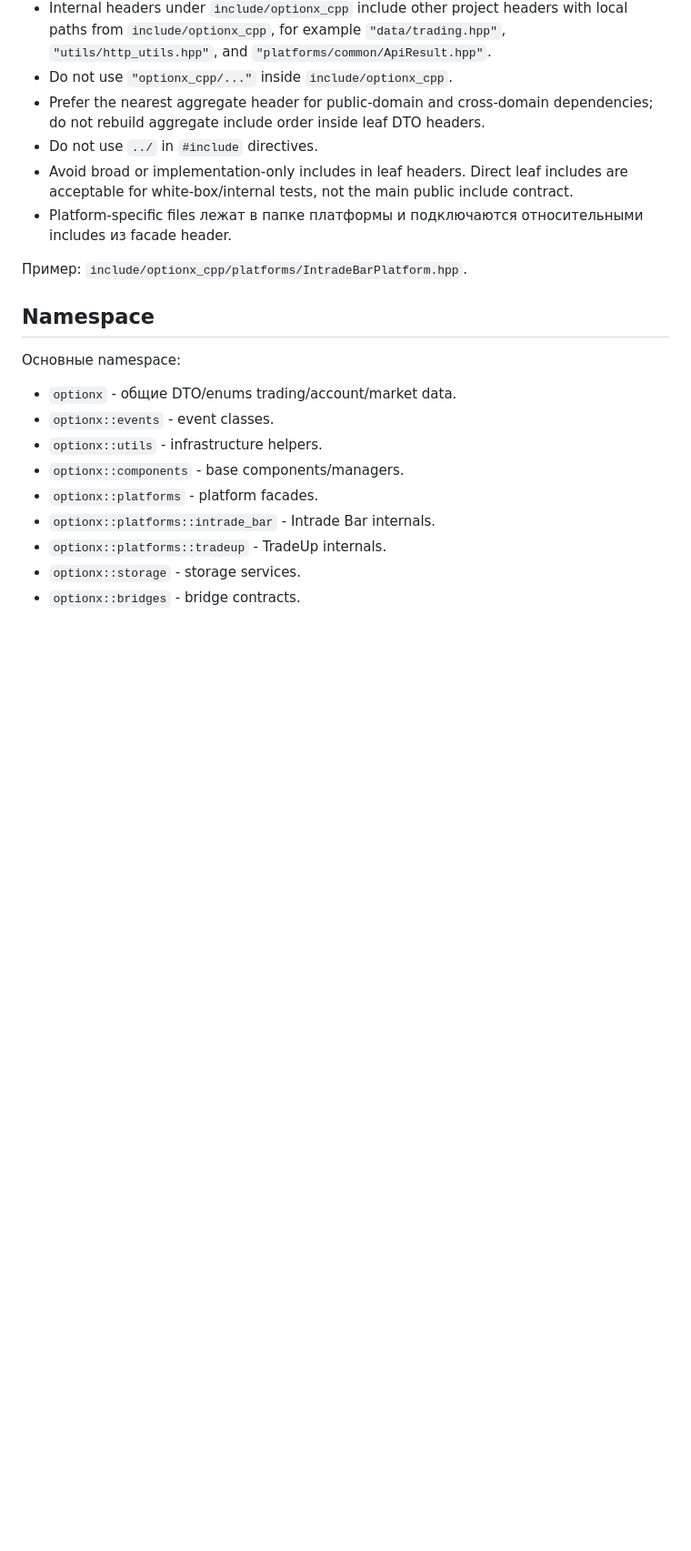
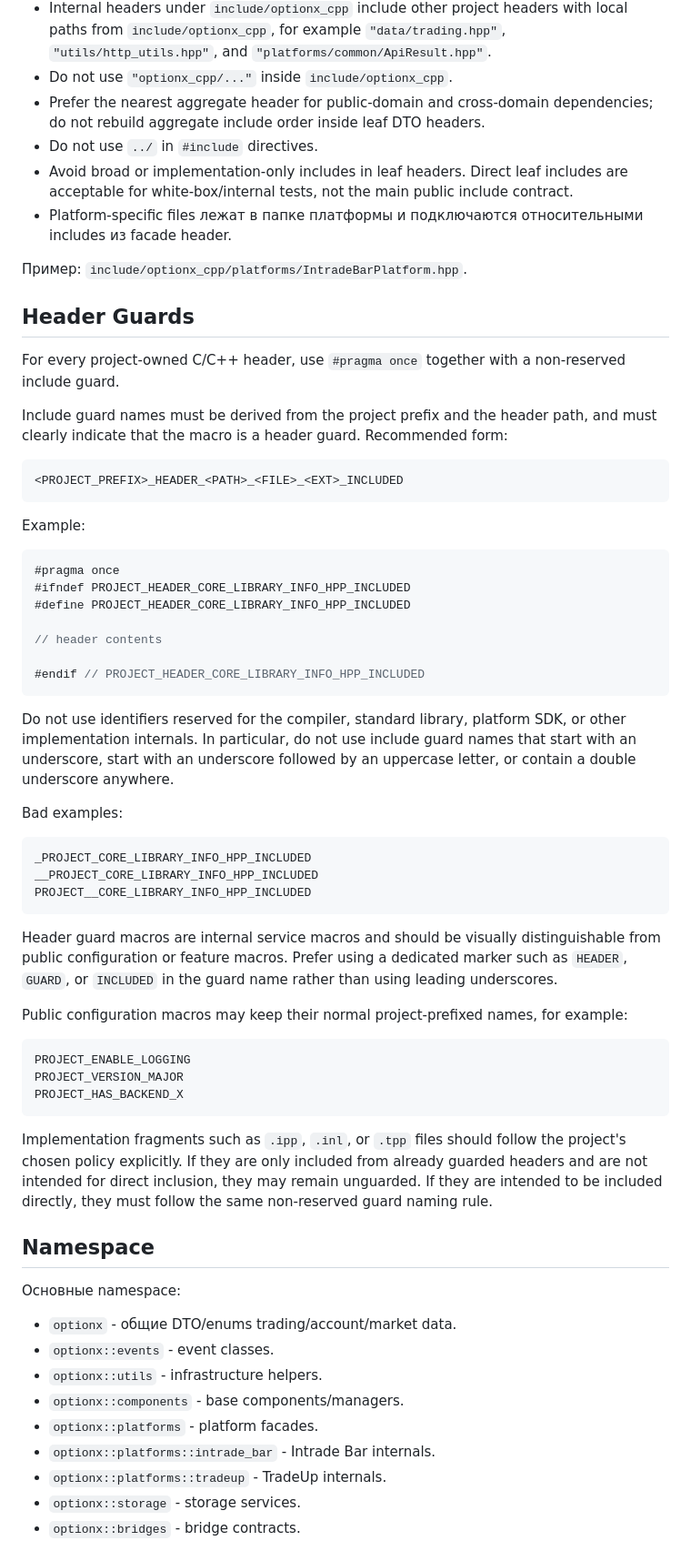
Before and after one commit to NewYaroslav/optionx_cpp, a Markdown page: guides/coding-style.md, the part around one of its changes. Shown at 91% size. Drawn GitHub-style; blank space fills up the shorter version.

Commit message:
[codex] Document non-reserved header guards
Document non-reserved include guard guidance for project-owned C/C++ headers and add a short AGENTS.md reminder for coding agents.

````diff
--- a/guides/coding-style.md
+++ b/guides/coding-style.md
@@ -28,6 +33,63 @@
   includes из facade header.
 
 Пример: `include/optionx_cpp/platforms/IntradeBarPlatform.hpp`.
+
+## Header Guards
+
+For every project-owned C/C++ header, use `#pragma once` together with a
+non-reserved include guard.
+
+Include guard names must be derived from the project prefix and the header path,
+and must clearly indicate that the macro is a header guard. Recommended form:
+
+```cpp
+<PROJECT_PREFIX>_HEADER_<PATH>_<FILE>_<EXT>_INCLUDED
+```
+
+Example:
+
+```cpp
+#pragma once
+#ifndef PROJECT_HEADER_CORE_LIBRARY_INFO_HPP_INCLUDED
+#define PROJECT_HEADER_CORE_LIBRARY_INFO_HPP_INCLUDED
+
+// header contents
+
+#endif // PROJECT_HEADER_CORE_LIBRARY_INFO_HPP_INCLUDED
+```
+
+Do not use identifiers reserved for the compiler, standard library, platform
+SDK, or other implementation internals. In particular, do not use include guard
+names that start with an underscore, start with an underscore followed by an
+uppercase letter, or contain a double underscore anywhere.
+
+Bad examples:
+
+```cpp
+_PROJECT_CORE_LIBRARY_INFO_HPP_INCLUDED
+__PROJECT_CORE_LIBRARY_INFO_HPP_INCLUDED
+PROJECT__CORE_LIBRARY_INFO_HPP_INCLUDED
+```
+
+Header guard macros are internal service macros and should be visually
+distinguishable from public configuration or feature macros. Prefer using a
+dedicated marker such as `HEADER`, `GUARD`, or `INCLUDED` in the guard name
+rather than using leading underscores.
+
+Public configuration macros may keep their normal project-prefixed names, for
+example:
+
+```cpp
+PROJECT_ENABLE_LOGGING
+PROJECT_VERSION_MAJOR
+PROJECT_HAS_BACKEND_X
+```
+
+Implementation fragments such as `.ipp`, `.inl`, or `.tpp` files should follow
+the project's chosen policy explicitly. If they are only included from already
+guarded headers and are not intended for direct inclusion, they may remain
+unguarded. If they are intended to be included directly, they must follow the
+same non-reserved guard naming rule.
 
 ## Namespace
 
````
Also changed, not shown: other parts of guides/coding-style.md (+7 -2 lines), AGENTS.md (+3 -0 lines).
